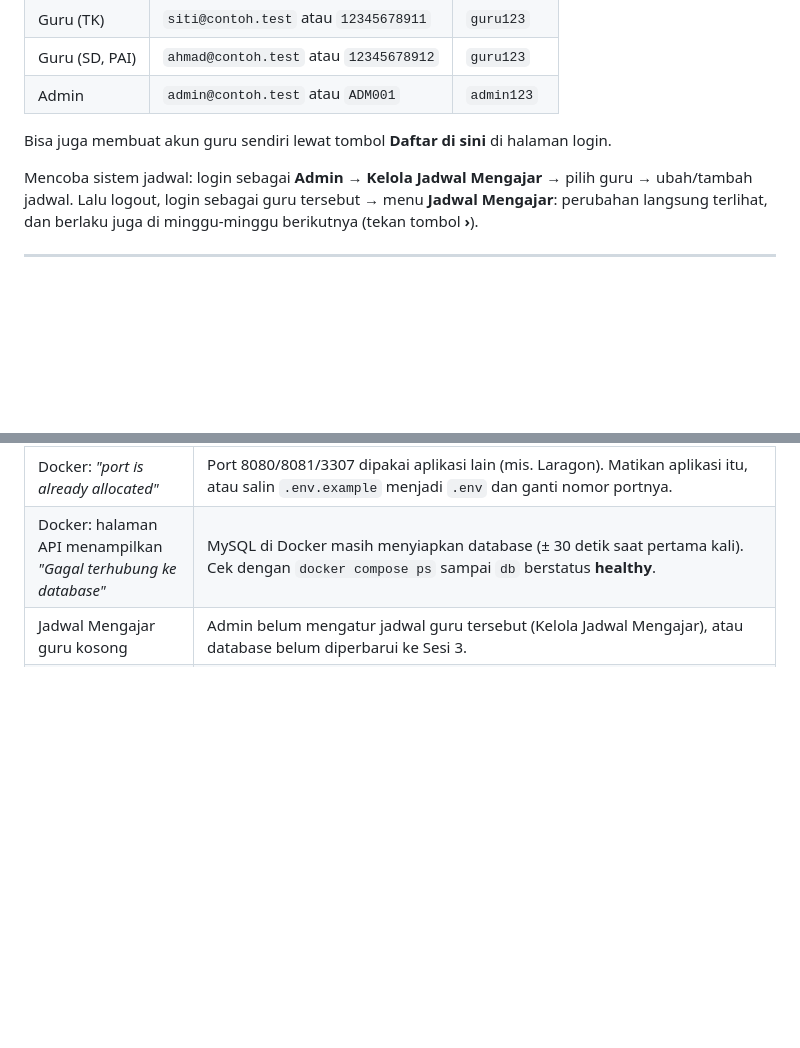
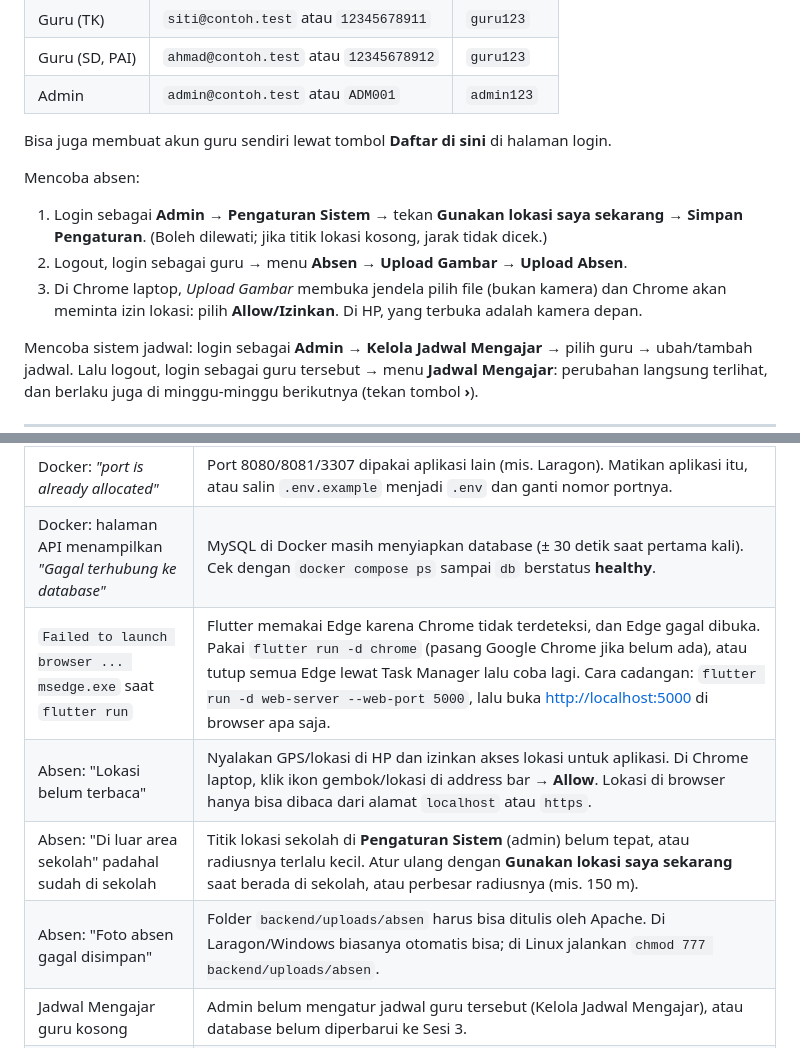
Before and after one commit to pentest-acc/kepegawaian-guru, a Markdown page: README.md, 2 parts joined by grey strips. Rendered like a GitHub page; blank space fills up the shorter version.

```diff
--- a/README.md
+++ b/README.md
@@ -228,6 +239,12 @@ File APK ada di `aplikasi/build/app/outputs/flutter-apk/app-release.apk`.
 
 Bisa juga membuat akun guru sendiri lewat tombol **Daftar di sini** di halaman login.
 
+Mencoba absen:
+
+1. Login sebagai **Admin** → **Pengaturan Sistem** → tekan **Gunakan lokasi saya sekarang** → **Simpan Pengaturan**. (Boleh dilewati; jika titik lokasi kosong, jarak tidak dicek.)
+2. Logout, login sebagai guru → menu **Absen** → **Upload Gambar** → **Upload Absen**.
+3. Di Chrome laptop, *Upload Gambar* membuka jendela pilih file (bukan kamera) dan Chrome akan meminta izin lokasi: pilih **Allow/Izinkan**. Di HP, yang terbuka adalah kamera depan.
+
 Mencoba sistem jadwal: login sebagai **Admin** → **Kelola Jadwal Mengajar** → pilih guru → ubah/tambah jadwal. Lalu logout, login sebagai guru tersebut → menu **Jadwal Mengajar**: perubahan langsung terlihat, dan berlaku juga di minggu-minggu berikutnya (tekan tombol **›**).
 
 ---
@@ -378,5 +404,9 @@ flutter test
 | `docker` tidak dikenali / *"cannot connect to the Docker daemon"* | Pastikan Docker Desktop sudah dibuka dan statusnya **Engine running**, lalu tutup & buka lagi terminal VS Code. |
 | Docker: *"port is already allocated"* | Port 8080/8081/3307 dipakai aplikasi lain (mis. Laragon). Matikan aplikasi itu, atau salin `.env.example` menjadi `.env` dan ganti nomor portnya. |
 | Docker: halaman API menampilkan *"Gagal terhubung ke database"* | MySQL di Docker masih menyiapkan database (± 30 detik saat pertama kali). Cek dengan `docker compose ps` sampai `db` berstatus **healthy**. |
+| `Failed to launch browser ... msedge.exe` saat `flutter run` | Flutter memakai Edge karena Chrome tidak terdeteksi, dan Edge gagal dibuka. Pakai `flutter run -d chrome` (pasang Google Chrome jika belum ada), atau tutup semua Edge lewat Task Manager lalu coba lagi. Cara cadangan: `flutter run -d web-server --web-port 5000`, lalu buka <http://localhost:5000> di browser apa saja. |
+| Absen: "Lokasi belum terbaca" | Nyalakan GPS/lokasi di HP dan izinkan akses lokasi untuk aplikasi. Di Chrome laptop, klik ikon gembok/lokasi di address bar → **Allow**. Lokasi di browser hanya bisa dibaca dari alamat `localhost` atau `https`. |
+| Absen: "Di luar area sekolah" padahal sudah di sekolah | Titik lokasi sekolah di **Pengaturan Sistem** (admin) belum tepat, atau radiusnya terlalu kecil. Atur ulang dengan **Gunakan lokasi saya sekarang** saat berada di sekolah, atau perbesar radiusnya (mis. 150 m). |
+| Absen: "Foto absen gagal disimpan" | Folder `backend/uploads/absen` harus bisa ditulis oleh Apache. Di Laragon/Windows biasanya otomatis bisa; di Linux jalankan `chmod 777 backend/uploads/absen`. |
 | Jadwal Mengajar guru kosong | Admin belum mengatur jadwal guru tersebut (Kelola Jadwal Mengajar), atau database belum diperbarui ke Sesi 3. |
 | Folder proyek bukan `kepegawaian-guru` | Ubah `folderProyek` di `aplikasi/lib/config/api_config.dart`. |
```
Also changed, not shown: other parts of README.md (+28 -8 lines).
